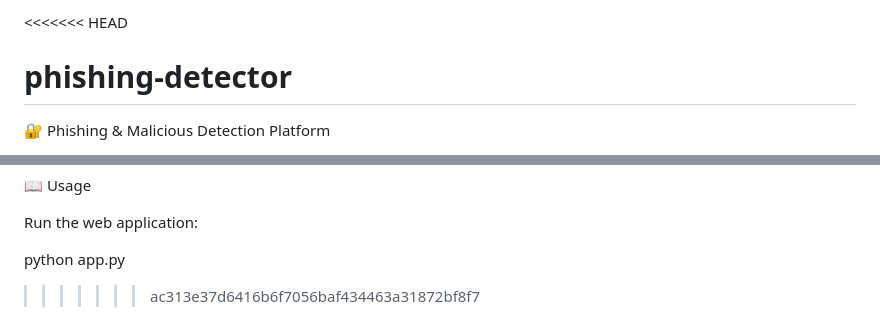
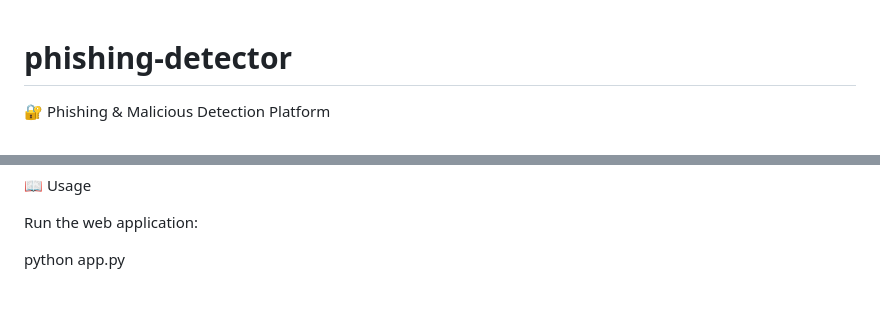
Before and after one commit to gechtech/Group31, a Markdown page: README.md, 2 parts joined by grey strips. GitHub-like rendering; blank space fills up the shorter version.

```diff
--- a/README.md
+++ b/README.md
@@ -1,4 +1,4 @@
-<<<<<<< HEAD
+
 # phishing-detector
 
 🔐 Phishing & Malicious Detection Platform
@@ -161,4 +161,3 @@ pip install -r requirements.txt
 Run the web application:
 
 python app.py
->>>>>>> ac313e37d6416b6f7056baf434463a31872bf8f7
```
